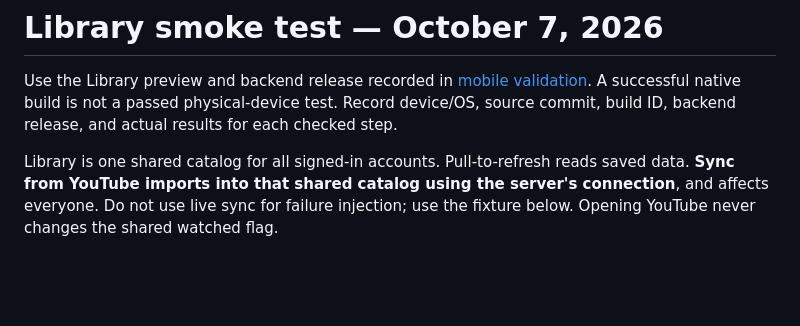
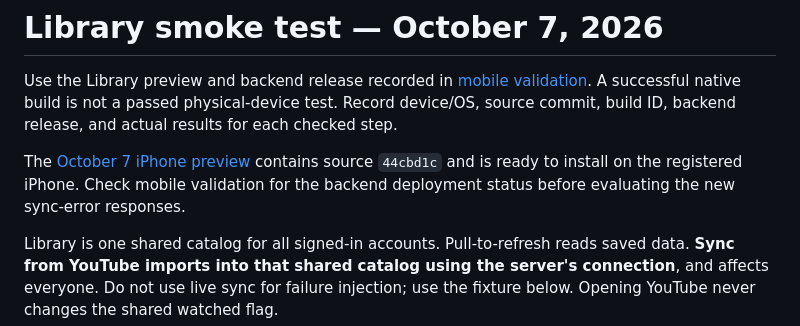
Before and after one commit to Kriordan/personal_portfolio, a Markdown page: docs/library-smoke-test.md, the part around the change. Drawn GitHub-style; blank space fills up the shorter version.

```diff
--- a/docs/library-smoke-test.md
+++ b/docs/library-smoke-test.md
@@ -1,6 +1,8 @@
 # Library smoke test — October 7, 2026
 
 Use the Library preview and backend release recorded in [mobile validation](mobile-ui-validation.md#library-modernization--october-7-2026). A successful native build is not a passed physical-device test. Record device/OS, source commit, build ID, backend release, and actual results for each checked step.
+
+The [October 7 iPhone preview](https://expo.dev/accounts/kriordan/projects/personal-portfolio/builds/fe2b446b-5742-4202-a0cc-0d91fb9d8228) contains source `44cbd1c` and is ready to install on the registered iPhone. Check mobile validation for the backend deployment status before evaluating the new sync-error responses.
 
 Library is one shared catalog for all signed-in accounts. Pull-to-refresh reads saved data. **Sync from YouTube imports into that shared catalog using the server's connection**, and affects everyone. Do not use live sync for failure injection; use the fixture below. Opening YouTube never changes the shared watched flag.
 
```
Also changed, not shown: docs/mobile-ui-validation.md (+8 -4 lines), docs/security/dependabot-2026-10-05.md (+7 -1 lines).
